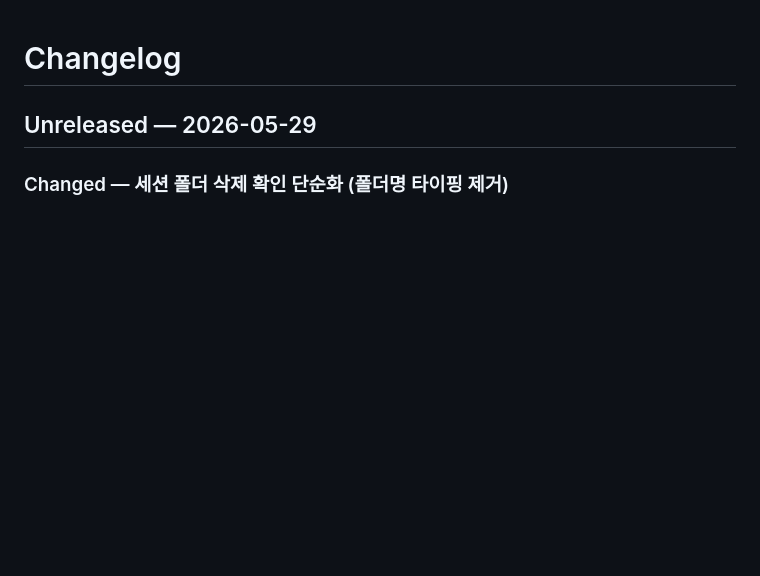
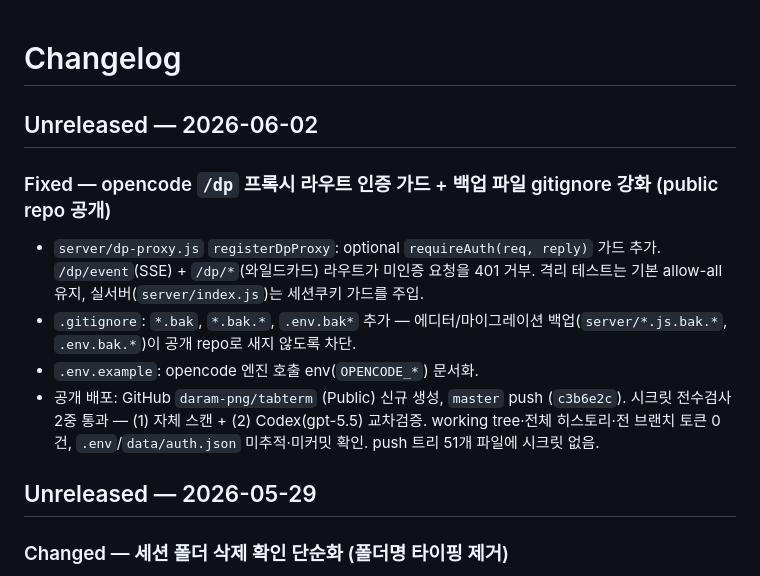
Before and after one commit to daram-png/tabterm, a Markdown page: CHANGELOG.md, the part around the change. Rendered like a GitHub page; blank space fills up the shorter version.

Commit message:
docs: changelog for /dp auth-guard + gitignore hardening + public release
Co-Authored-By: Claude Opus 4.8 <noreply@anthropic.com>

```diff
--- a/CHANGELOG.md
+++ b/CHANGELOG.md
@@ -1,4 +1,13 @@
 # Changelog
+
+## Unreleased — 2026-06-02
+
+### Fixed — opencode `/dp` 프록시 라우트 인증 가드 + 백업 파일 gitignore 강화 (public repo 공개)
+
+- `server/dp-proxy.js` `registerDpProxy`: optional `requireAuth(req, reply)` 가드 추가. `/dp/event`(SSE) + `/dp/*`(와일드카드) 라우트가 미인증 요청을 401 거부. 격리 테스트는 기본 allow-all 유지, 실서버(`server/index.js`)는 세션쿠키 가드를 주입.
+- `.gitignore`: `*.bak`, `*.bak.*`, `.env.bak*` 추가 — 에디터/마이그레이션 백업(`server/*.js.bak.*`, `.env.bak.*`)이 공개 repo로 새지 않도록 차단.
+- `.env.example`: opencode 엔진 호출 env(`OPENCODE_*`) 문서화.
+- 공개 배포: GitHub `daram-png/tabterm` (Public) 신규 생성, `master` push (`c3b6e2c`). 시크릿 전수검사 2중 통과 — (1) 자체 스캔 + (2) Codex(gpt-5.5) 교차검증. working tree·전체 히스토리·전 브랜치 토큰 0건, `.env`/`data/auth.json` 미추적·미커밋 확인. push 트리 51개 파일에 시크릿 없음.
 
 ## Unreleased — 2026-05-29
 
```
